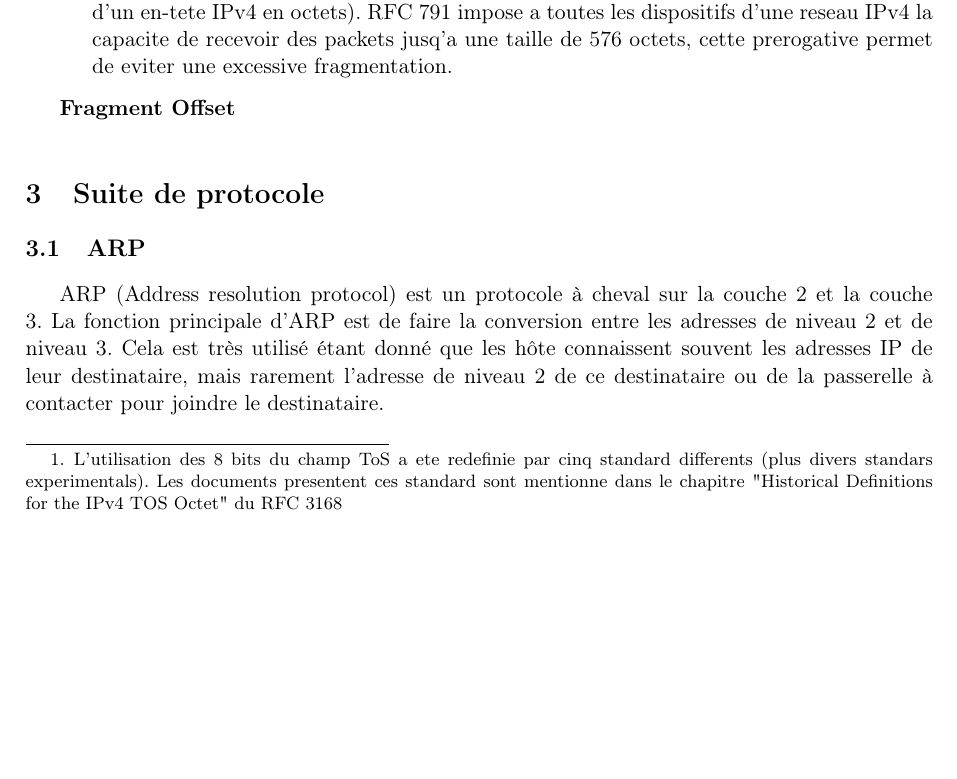
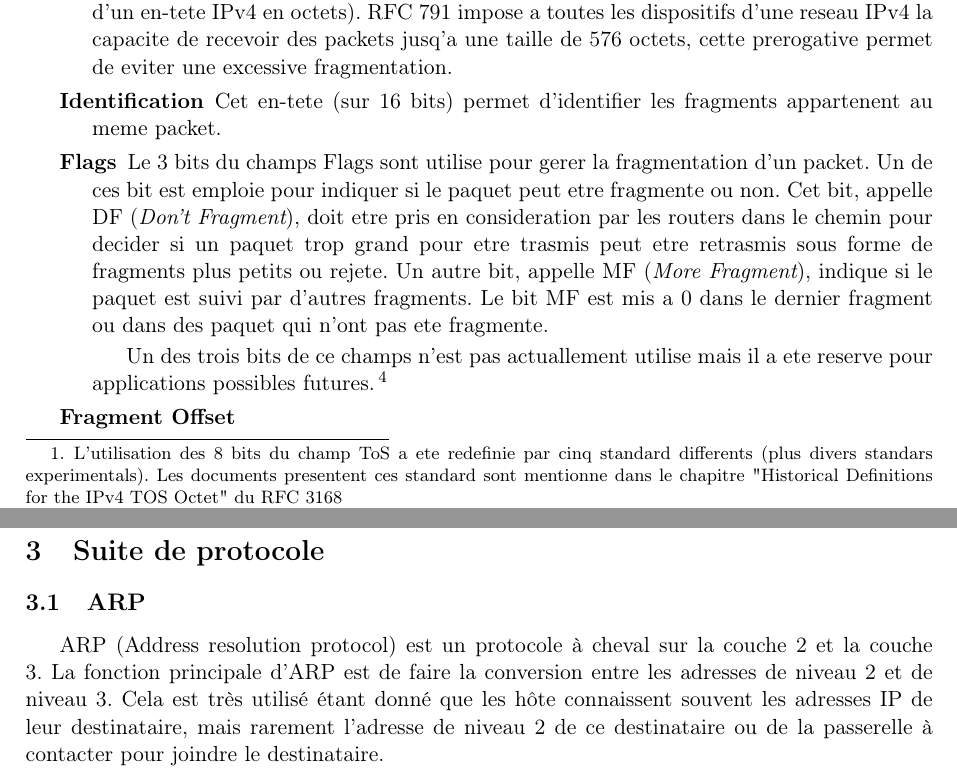
Before and after one commit to werew/Rapport-IPv4, a LaTeX document (rapport.tex): part of page 3 of 7 before the commit and two parts of pages 3 and 4 of 7 after it, the two joined at a grey line, cut so that both start at the same text, the shorter picture padded with empty space. Compiled offline with pdfLaTeX.

Commit message:
Adding Flags headers

```diff
--- a/rapport.tex
+++ b/rapport.tex
@@ -137,8 +137,29 @@ RFC 791 impose a toutes les dispositifs d'une reseau IPv4 la capacite de recevoi
 des packets jusq'a une taille de 576 octets, cette prerogative permet de
 eviter une excessive fragmentation.
 
+\item [Identification]
+Cet en-tete (sur 16 bits) permet d'identifier les fragments appartenent au meme packet.
+
+\item [Flags]
+Le 3 bits du champs Flags sont utilise pour gerer la fragmentation d'un packet.
+Un de ces bit est emploie pour indiquer si le paquet peut etre fragmente ou
+non. Cet bit, appelle DF ({\it Don't Fragment}), doit etre pris en consideration
+par les routers dans le chemin pour decider si un paquet trop grand pour etre
+trasmis peut etre retrasmis sous forme de fragments plus petits ou rejete.
+Un autre bit, appelle MF ({\it More Fragment}), indique si le paquet est suivi
+par d'autres fragments. Le bit MF est mis a 0 dans le dernier fragment ou dans
+des paquet qui n'ont pas ete fragmente.
+
+Un des trois bits de ce champs n'est pas actuallement utilise mais il a ete
+reserve pour applications possibles futures.
+\footnote {
+%Here will be fun to talk about the evil bit
+}
+
+
+
 \item [Fragment Offset]
-%Here will be fun to talk about the evil bit
+%Memo: unique difference entre dernier fragment et paquet pas fragmente est un offset > 0%
 
 \end{description}
 
```
